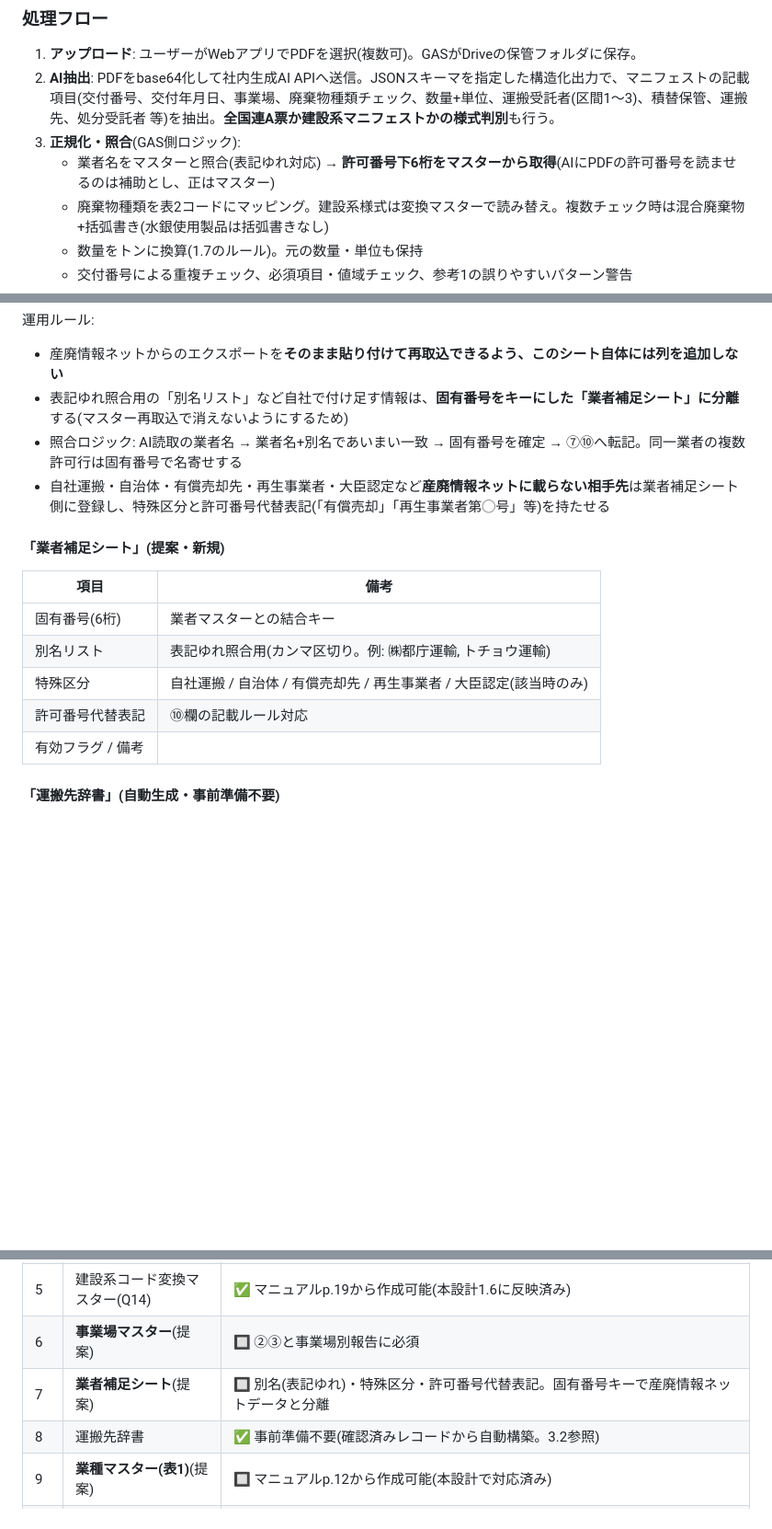
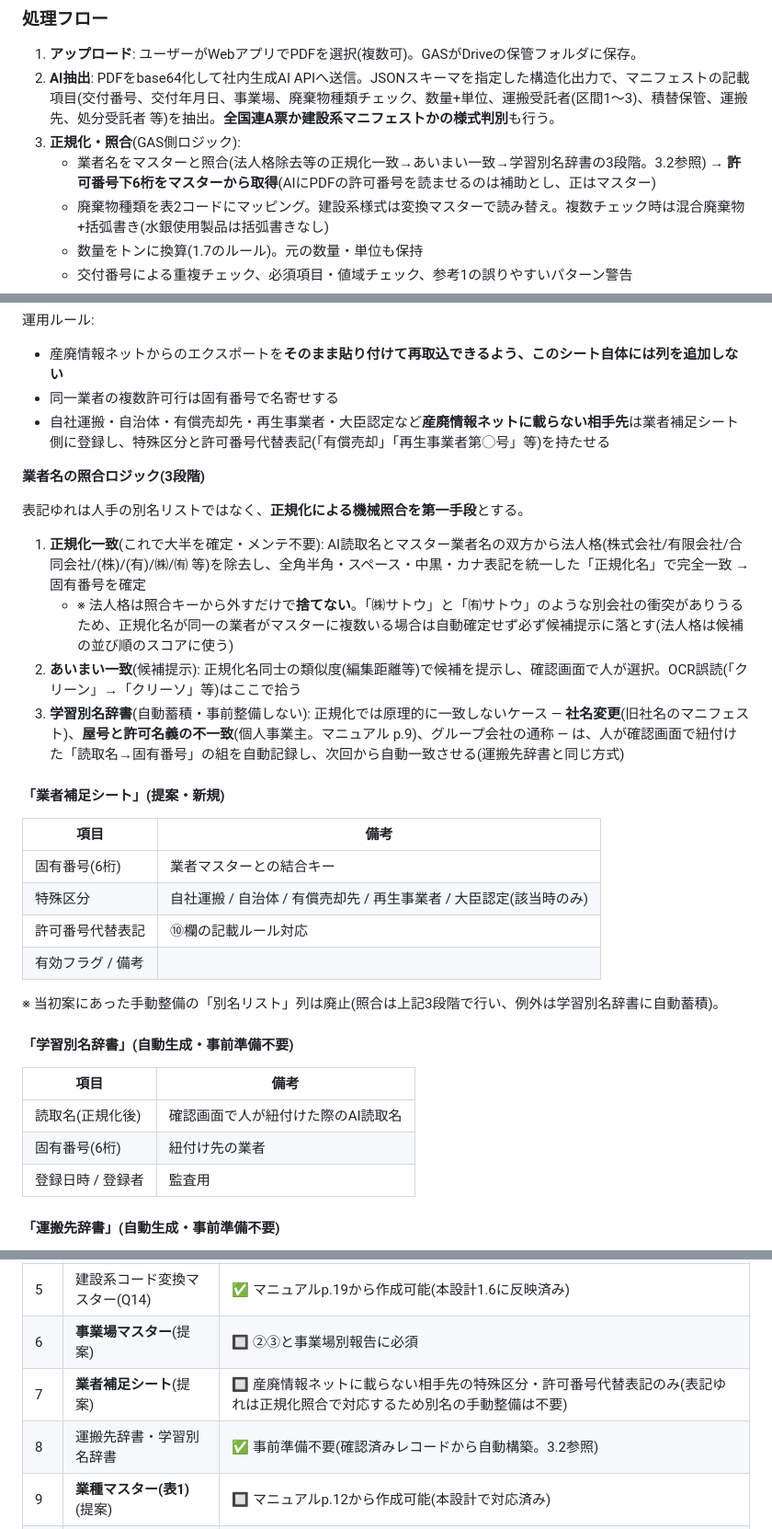
Before and after one commit to DASHIDANSHI/Myfirstrepository, a Markdown page: docs/DESIGN.md, 3 parts joined by grey strips. Shown at 92% size. Drawn GitHub-style; blank space fills up the shorter version.

Commit message:
業者名照合を手動別名リストから正規化ベースの3段階照合に変更
- 第1段階: 法人格除去+表記統一による正規化名の完全一致(メンテ不要)
- 第2段階: 類似度によるあいまい一致の候補提示(OCR誤読対応)
- 第3段階: 社名変更・屋号と許可名義の不一致等の例外を人の確認結果
  から自動蓄積する学習別名辞書
- 法人格は照合キーから外すが保持し、正規化名が衝突する業者は
  自動確定せず候補提示に落とす安全弁を明記
- 業者補足シートから手動整備の別名リスト列を廃止

Co-Authored-By: Claude Fable 5 <noreply@anthropic.com>
Claude-Session: https://claude.ai/code/session_01Xk3AF1yf2tk2u9A7AxcGhj

```diff
--- a/docs/DESIGN.md
+++ b/docs/DESIGN.md
@@ -173,7 +173,7 @@
 1. **アップロード**: ユーザーがWebアプリでPDFを選択(複数可)。GASがDriveの保管フォルダに保存。
 2. **AI抽出**: PDFをbase64化して社内生成AI APIへ送信。JSONスキーマを指定した構造化出力で、マニフェストの記載項目(交付番号、交付年月日、事業場、廃棄物種類チェック、数量+単位、運搬受託者(区間1〜3)、積替保管、運搬先、処分受託者 等)を抽出。**全国連A票か建設系マニフェストかの様式判別**も行う。
 3. **正規化・照合**(GAS側ロジック):
-   - 業者名をマスターと照合(表記ゆれ対応) → **許可番号下6桁をマスターから取得**(AIにPDFの許可番号を読ませるのは補助とし、正はマスター)
+   - 業者名をマスターと照合(法人格除去等の正規化一致→あいまい一致→学習別名辞書の3段階。3.2参照) → **許可番号下6桁をマスターから取得**(AIにPDFの許可番号を読ませるのは補助とし、正はマスター)
    - 廃棄物種類を表2コードにマッピング。建設系様式は変換マスターで読み替え。複数チェック時は混合廃棄物+括弧書き(水銀使用製品は括弧書きなし)
    - 数量をトンに換算(1.7のルール)。元の数量・単位も保持
    - 交付番号による重複チェック、必須項目・値域チェック、参考1の誤りやすいパターン警告
@@ -244,19 +244,36 @@
 運用ルール:
 
 - 産廃情報ネットからのエクスポートを**そのまま貼り付けて再取込できるよう、このシート自体には列を追加しない**
-- 表記ゆれ照合用の「別名リスト」など自社で付け足す情報は、**固有番号をキーにした「業者補足シート」に分離**する(マスター再取込で消えないようにするため)
-- 照合ロジック: AI読取の業者名 → 業者名+別名であいまい一致 → 固有番号を確定 → ⑦⑩へ転記。同一業者の複数許可行は固有番号で名寄せする
+- 同一業者の複数許可行は固有番号で名寄せする
 - 自社運搬・自治体・有償売却先・再生事業者・大臣認定など**産廃情報ネットに載らない相手先**は業者補足シート側に登録し、特殊区分と許可番号代替表記(「有償売却」「再生事業者第◯号」等)を持たせる
+
+**業者名の照合ロジック(3段階)**
+
+表記ゆれは人手の別名リストではなく、**正規化による機械照合を第一手段**とする。
+
+1. **正規化一致**(これで大半を確定・メンテ不要): AI読取名とマスター業者名の双方から法人格(株式会社/有限会社/合同会社/(株)/(有)/㈱/㈲ 等)を除去し、全角半角・スペース・中黒・カナ表記を統一した「正規化名」で完全一致 → 固有番号を確定
+   - ※ 法人格は照合キーから外すだけで**捨てない**。「㈱サトウ」と「㈲サトウ」のような別会社の衝突がありうるため、正規化名が同一の業者がマスターに複数いる場合は自動確定せず必ず候補提示に落とす(法人格は候補の並び順のスコアに使う)
+2. **あいまい一致**(候補提示): 正規化名同士の類似度(編集距離等)で候補を提示し、確認画面で人が選択。OCR誤読(「クリーン」→「クリーソ」等)はここで拾う
+3. **学習別名辞書**(自動蓄積・事前整備しない): 正規化では原理的に一致しないケース — **社名変更**(旧社名のマニフェスト)、**屋号と許可名義の不一致**(個人事業主。マニュアル p.9)、グループ会社の通称 — は、人が確認画面で紐付けた「読取名→固有番号」の組を自動記録し、次回から自動一致させる(運搬先辞書と同じ方式)
 
 #### 「業者補足シート」(提案・新規)
 
 | 項目 | 備考 |
 |---|---|
 | 固有番号(6桁) | 業者マスターとの結合キー |
-| 別名リスト | 表記ゆれ照合用(カンマ区切り。例: ㈱都庁運輸, トチョウ運輸) |
 | 特殊区分 | 自社運搬 / 自治体 / 有償売却先 / 再生事業者 / 大臣認定(該当時のみ) |
 | 許可番号代替表記 | ⑩欄の記載ルール対応 |
 | 有効フラグ / 備考 | |
+
+※ 当初案にあった手動整備の「別名リスト」列は廃止(照合は上記3段階で行い、例外は学習別名辞書に自動蓄積)。
+
+#### 「学習別名辞書」(自動生成・事前準備不要)
+
+| 項目 | 備考 |
+|---|---|
+| 読取名(正規化後) | 確認画面で人が紐付けた際のAI読取名 |
+| 固有番号(6桁) | 紐付け先の業者 |
+| 登録日時 / 登録者 | 監査用 |
 
 #### 「運搬先辞書」(自動生成・事前準備不要)
 
@@ -428,8 +445,8 @@ index.html           … SPA(アップロード/確認/台帳/報告書の4画
 | 4 | 換算係数マスター(表3) | ✅ マニュアルp.16から作成可能(初期値を本設計3.2に記載) |
 | 5 | 建設系コード変換マスター(Q14) | ✅ マニュアルp.19から作成可能(本設計1.6に反映済み) |
 | 6 | **事業場マスター**(提案) | 🔲 ②③と事業場別報告に必須 |
-| 7 | **業者補足シート**(提案) | 🔲 別名(表記ゆれ)・特殊区分・許可番号代替表記。固有番号キーで産廃情報ネットデータと分離 |
-| 8 | 運搬先辞書 | ✅ 事前準備不要(確認済みレコードから自動構築。3.2参照) |
+| 7 | **業者補足シート**(提案) | 🔲 産廃情報ネットに載らない相手先の特殊区分・許可番号代替表記のみ(表記ゆれは正規化照合で対応するため別名の手動整備は不要) |
+| 8 | 運搬先辞書・学習別名辞書 | ✅ 事前準備不要(確認済みレコードから自動構築。3.2参照) |
 | 9 | **業種マスター(表1)**(提案) | 🔲 マニュアルp.12から作成可能(本設計で対応済み) |
 | 10 | **自治体マスター**(提案) | 🔲 提出先プロファイル。東京都・八王子市は本マニュアルから登録可。**他道府県分は各自治体の記入要領・マニュアルの入手が必要** |
 | 11 | **設定シート・取込ログ**(提案) | 🔲 報告者情報・監査ログ |
```
Also changed, not shown: other parts of docs/DESIGN.md (+1 -1 lines).
